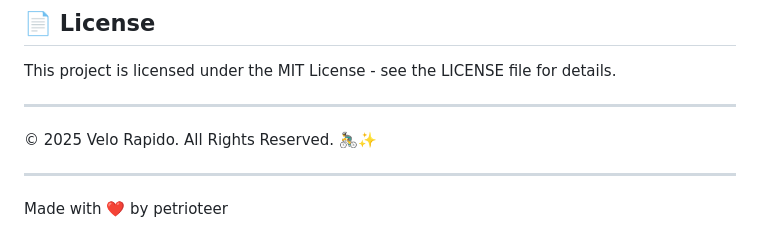
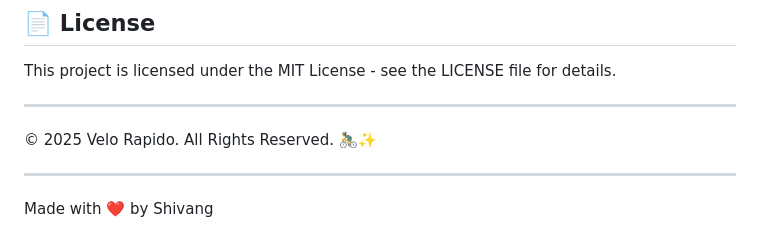
Before and after one commit to shivangchoubey/BiKE_RENTAL, a Markdown page: README.md, the part around the change. Drawn GitHub-style.

```diff
--- a/README.md
+++ b/README.md
@@ -189,4 +189,4 @@ This project is licensed under the MIT License - see the LICENSE file for detail
 
 ---
 
-Made with ❤️ by petrioteer
+Made with ❤️ by Shivang
```
